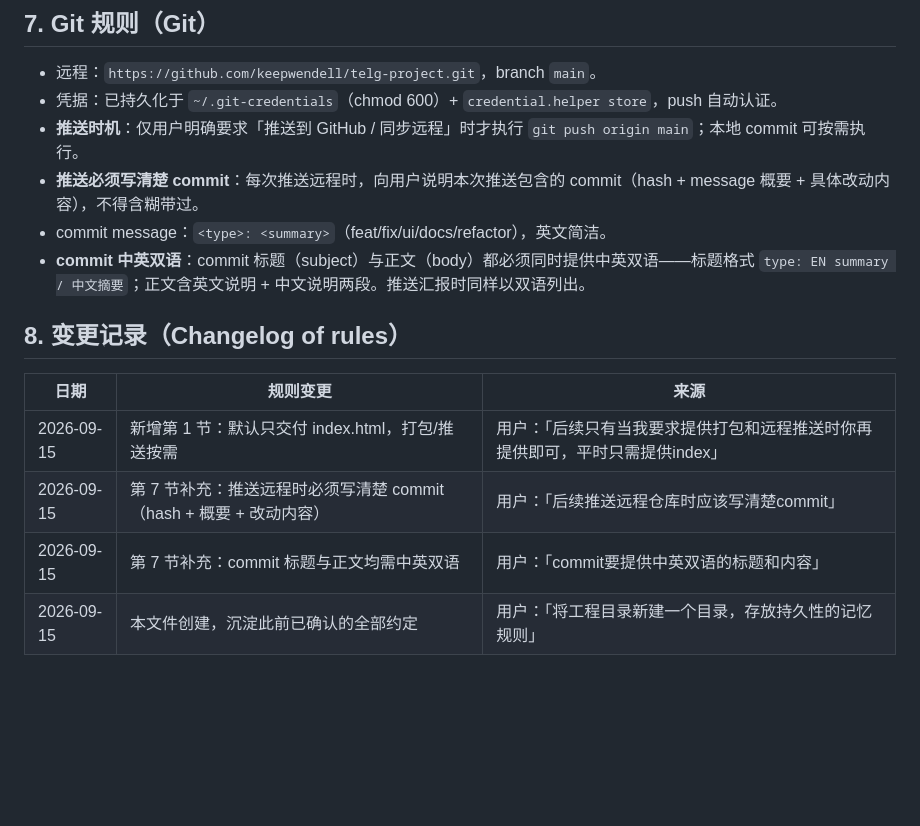
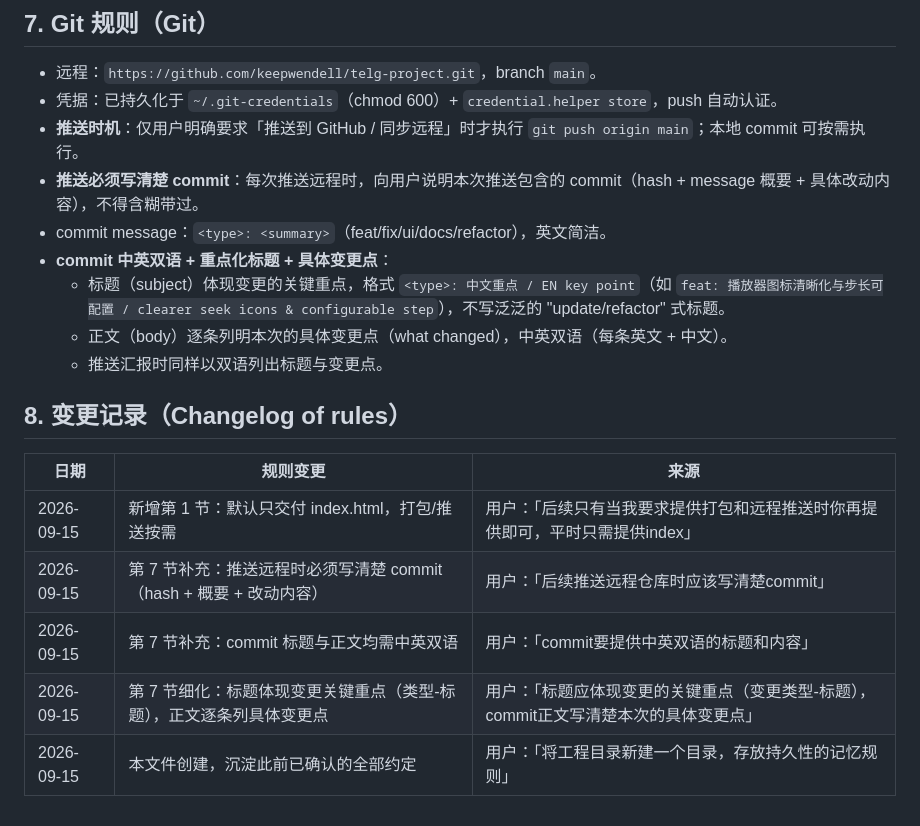
Before and after one commit to keepwendell/telg-project, a Markdown page: rules/author-rules.md, the part around the change. Rendered like a GitHub page; blank space fills up the shorter version.

Commit message:
docs: 细化 commit 规范——重点化标题与具体变更点 / refine commit convention — focused title & concrete changes
Changes / 变更点：
- Title must reflect the key focus as <type>: 中文重点 / EN key point / 标题须体现变更关键重点，格式为「类型: 中英双语重点」
- Body must list concrete change points (what changed), bilingual per item / 正文逐条列明具体变更点，每条中英双语
- Changelog updated in rules/author-rules.md / 规则变更记录同步更新

```diff
--- a/rules/author-rules.md
+++ b/rules/author-rules.md
@@ -81,7 +81,10 @@ telg-project/
 - **推送时机**：仅用户明确要求「推送到 GitHub / 同步远程」时才执行 `git push origin main`；本地 commit 可按需执行。
 - **推送必须写清楚 commit**：每次推送远程时，向用户说明本次推送包含的 commit（hash + message 概要 + 具体改动内容），不得含糊带过。
 - commit message：`<type>: <summary>`（feat/fix/ui/docs/refactor），英文简洁。
-- **commit 中英双语**：commit 标题（subject）与正文（body）都必须同时提供中英双语——标题格式 `type: EN summary / 中文摘要`；正文含英文说明 + 中文说明两段。推送汇报时同样以双语列出。
+- **commit 中英双语 + 重点化标题 + 具体变更点**：
+  - 标题（subject）体现变更的关键重点，格式 `<type>: 中文重点 / EN key point`（如 `feat: 播放器图标清晰化与步长可配置 / clearer seek icons & configurable step`），不写泛泛的 "update/refactor" 式标题。
+  - 正文（body）逐条列明本次的具体变更点（what changed），中英双语（每条英文 + 中文）。
+  - 推送汇报时同样以双语列出标题与变更点。
 
 ## 8. 变更记录（Changelog of rules）
 
@@ -90,4 +93,5 @@ telg-project/
 | 2026-09-15 | 新增第 1 节：默认只交付 index.html，打包/推送按需 | 用户：「后续只有当我要求提供打包和远程推送时你再提供即可，平时只需提供index」 |
 | 2026-09-15 | 第 7 节补充：推送远程时必须写清楚 commit（hash + 概要 + 改动内容） | 用户：「后续推送远程仓库时应该写清楚commit」 |
 | 2026-09-15 | 第 7 节补充：commit 标题与正文均需中英双语 | 用户：「commit要提供中英双语的标题和内容」 |
+| 2026-09-15 | 第 7 节细化：标题体现变更关键重点（类型-标题），正文逐条列具体变更点 | 用户：「标题应体现变更的关键重点（变更类型-标题），commit正文写清楚本次的具体变更点」 |
 | 2026-09-15 | 本文件创建，沉淀此前已确认的全部约定 | 用户：「将工程目录新建一个目录，存放持久性的记忆规则」 |
```
